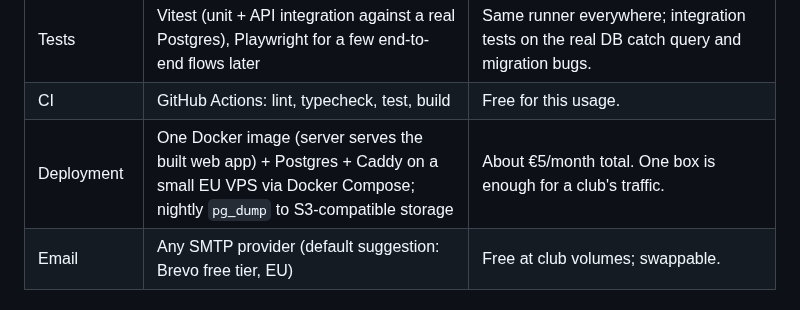
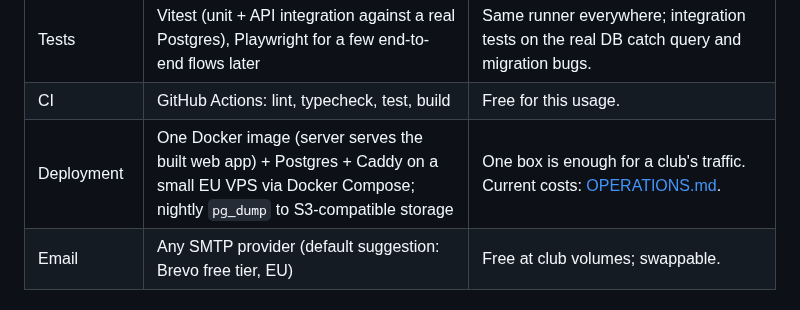
Before and after one commit to utterlymilked/RSP-Companion, a Markdown page: docs/adr/0001-stack.md, the part around the change. Drawn GitHub-style.

```diff
--- a/docs/adr/0001-stack.md
+++ b/docs/adr/0001-stack.md
@@ -39,7 +39,7 @@ That gives these constraints, in order of weight:
 | Lint/format | Biome | One fast tool instead of ESLint + Prettier. |
 | Tests | Vitest (unit + API integration against a real Postgres), Playwright for a few end-to-end flows later | Same runner everywhere; integration tests on the real DB catch query and migration bugs. |
 | CI | GitHub Actions: lint, typecheck, test, build | Free for this usage. |
-| Deployment | One Docker image (server serves the built web app) + Postgres + Caddy on a small EU VPS via Docker Compose; nightly `pg_dump` to S3-compatible storage | About €5/month total. One box is enough for a club's traffic. |
+| Deployment | One Docker image (server serves the built web app) + Postgres + Caddy on a small EU VPS via Docker Compose; nightly `pg_dump` to S3-compatible storage | One box is enough for a club's traffic. Current costs: [OPERATIONS.md](../OPERATIONS.md#costs). |
 | Email | Any SMTP provider (default suggestion: Brevo free tier, EU) | Free at club volumes; swappable. |
 
 ## Alternatives considered
```
Also changed, not shown: docs/OPERATIONS.md (+25 -3 lines).
